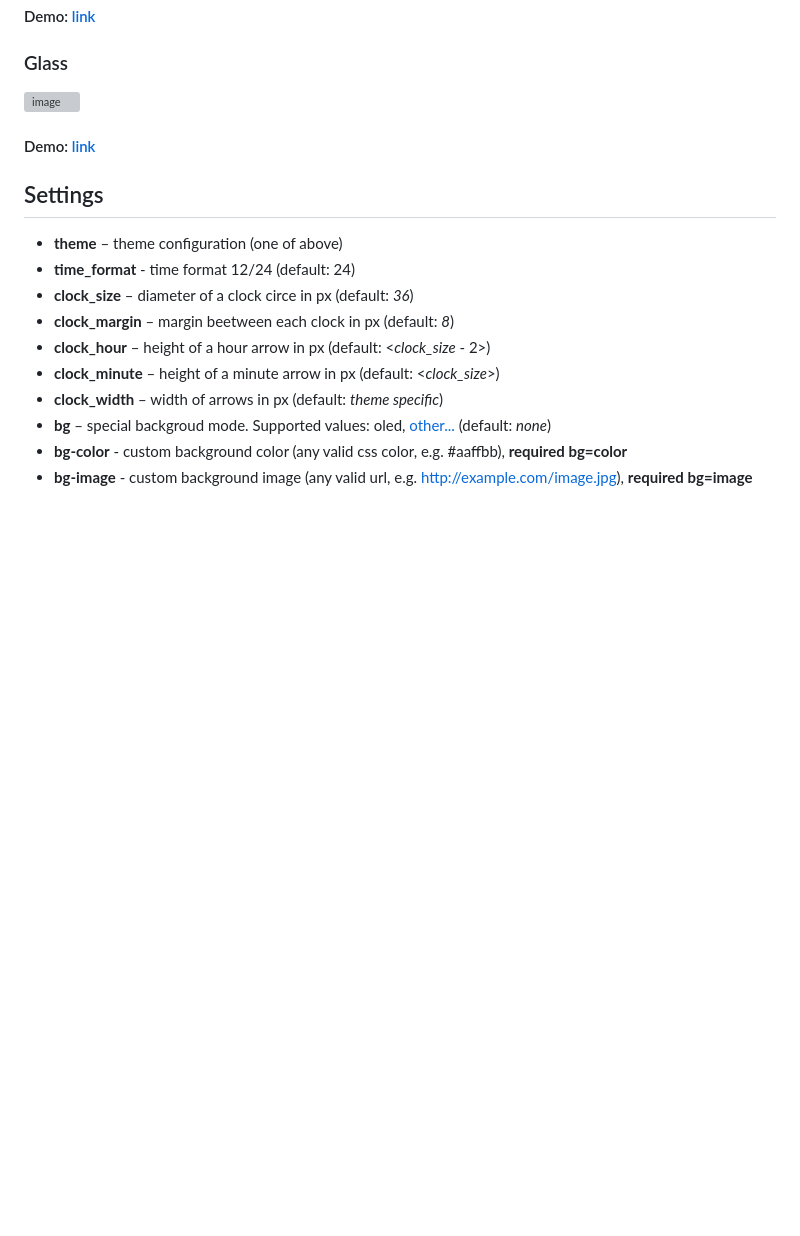
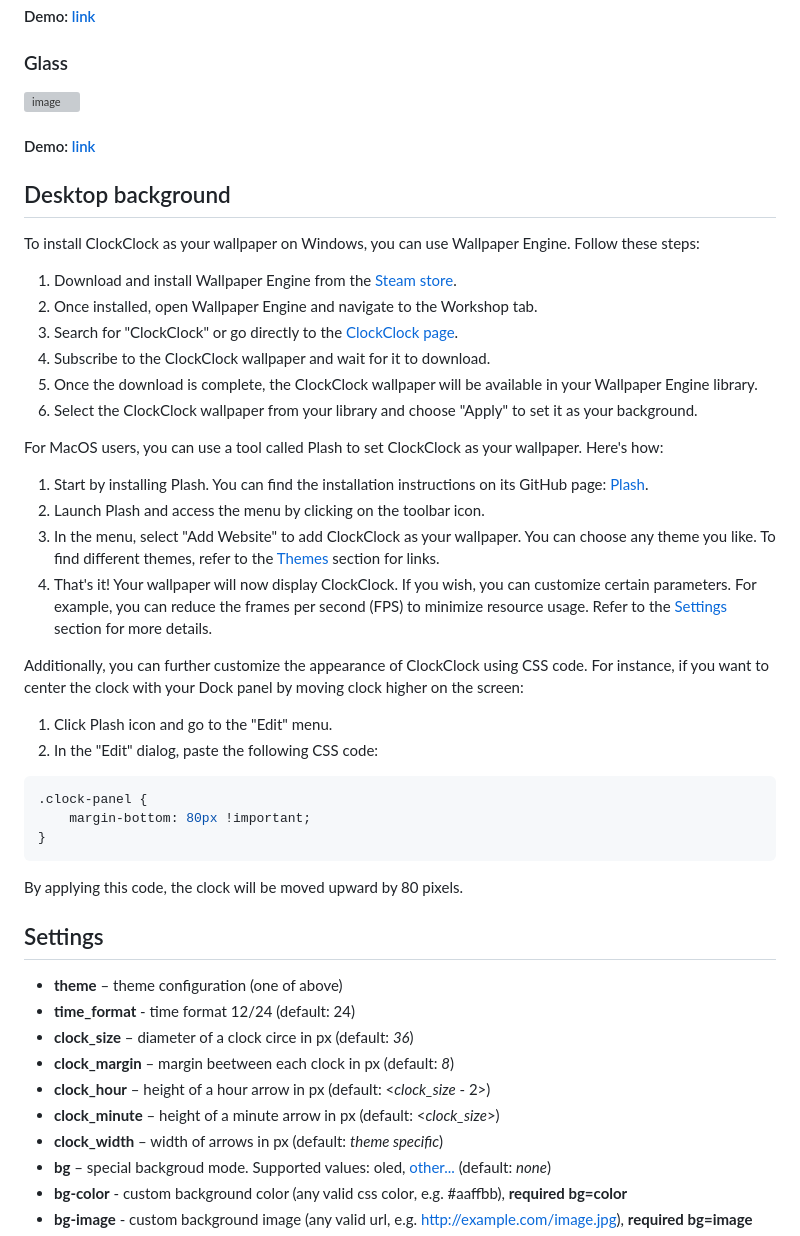
Before and after one commit to DrA1ex/ClockClock, a Markdown page: README.md, the part around one of its changes. GitHub-like rendering; blank space fills up the shorter version; grey boxes are pictures that could not be loaded.

````diff
--- a/README.md
+++ b/README.md
@@ -43,6 +43,37 @@
 
 #### Demo: [link](https://dra1ex.github.io/ClockClock/?theme=glass&bg=windows_light&clock_size=50&clock_margin=10&clock_width=5&clock_hour=18&clock_minute=22&fps=100)
 
+## Desktop background
+
+To install ClockClock as your wallpaper on Windows, you can use Wallpaper Engine. Follow these steps:
+
+1. Download and install Wallpaper Engine from the [Steam store](https://store.steampowered.com/app/431960/Wallpaper_Engine/).
+2. Once installed, open Wallpaper Engine and navigate to the Workshop tab.
+3. Search for "ClockClock" or go directly to the [ClockClock page](https://steamcommunity.com/sharedfiles/filedetails/?id=2806476496).
+4. Subscribe to the ClockClock wallpaper and wait for it to download.
+5. Once the download is complete, the ClockClock wallpaper will be available in your Wallpaper Engine library.
+6. Select the ClockClock wallpaper from your library and choose "Apply" to set it as your background.
+
+For MacOS users, you can use a tool called Plash to set ClockClock as your wallpaper. Here's how:
+
+1. Start by installing Plash. You can find the installation instructions on its GitHub page: [Plash](https://github.com/sindresorhus/Plash).
+2. Launch Plash and access the menu by clicking on the toolbar icon.
+3. In the menu, select "Add Website" to add ClockClock as your wallpaper. You can choose any theme you like. To find different themes, refer to the [Themes](#Themes) section for links.
+4. That's it! Your wallpaper will now display ClockClock. If you wish, you can customize certain parameters. For example, you can reduce the frames per second (FPS) to minimize resource usage. Refer to the [Settings](#Settings) section for more details.
+
+Additionally, you can further customize the appearance of ClockClock using CSS code. For instance, if you want to center the clock with your Dock panel by moving clock higher on the screen:
+
+1. Click Plash icon and go to the "Edit" menu.
+2. In the "Edit" dialog, paste the following CSS code:
+
+```css
+.clock-panel {
+    margin-bottom: 80px !important;
+}
+```
+
+By applying this code, the clock will be moved upward by 80 pixels.
+
 ## Settings
 - **theme** – theme configuration (one of above)
 - **time_format** - time format 12/24 (default: 24)
````
Also changed, not shown: other parts of README.md (+1 -1 lines).
